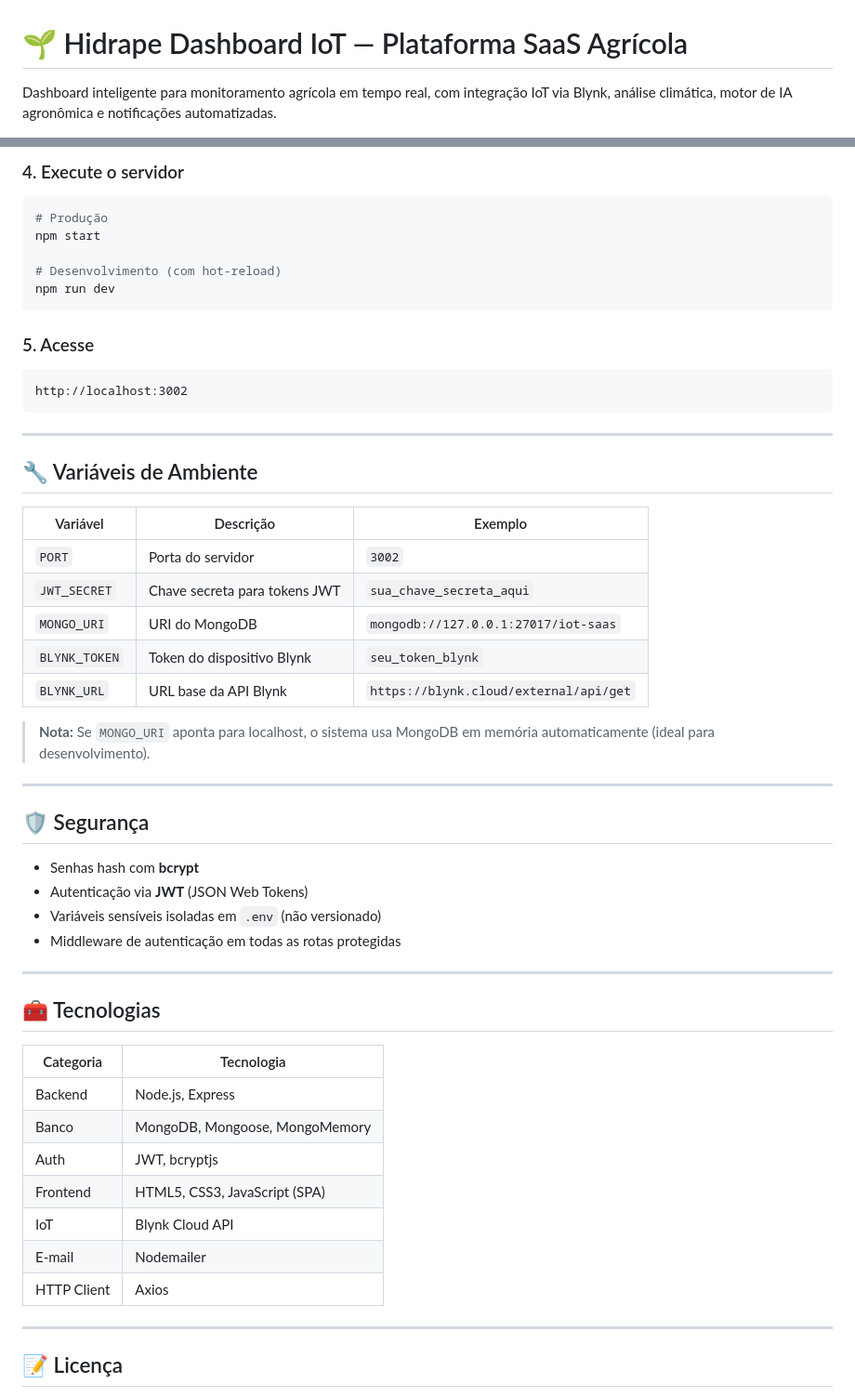
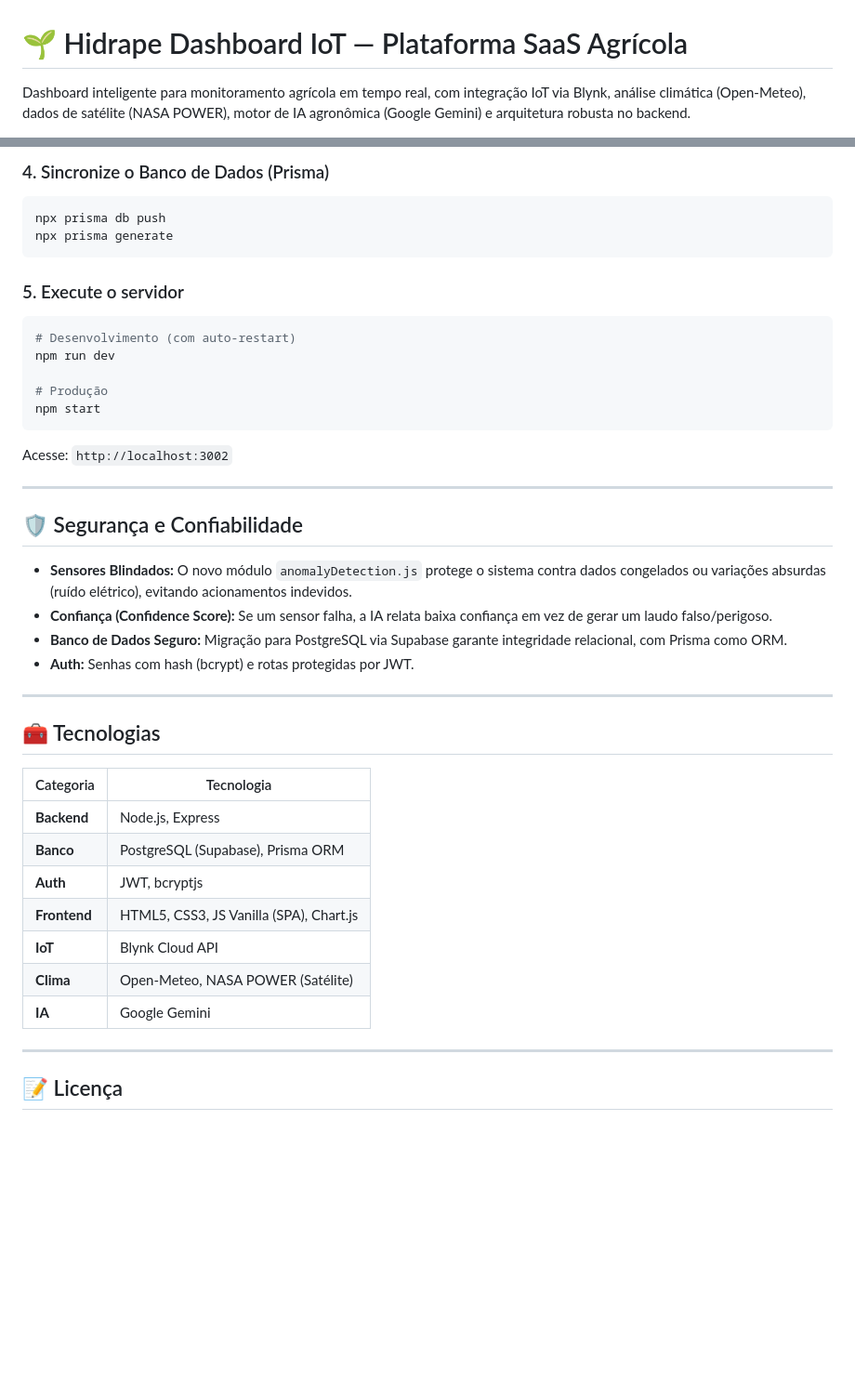
Before and after one commit to hidrapetech-coder/hidrape-dashboard, a Markdown page: README.md, 2 parts joined by grey strips. Shown at 93% size. Drawn GitHub-style; blank space fills up the shorter version.

````diff
--- a/README.md
+++ b/README.md
@@ -1,6 +1,6 @@
 # 🌱 Hidrape Dashboard IoT — Plataforma SaaS Agrícola
 
-Dashboard inteligente para monitoramento agrícola em tempo real, com integração IoT via Blynk, análise climática, motor de IA agronômica e notificações automatizadas.
+Dashboard inteligente para monitoramento agrícola em tempo real, com integração IoT via Blynk, análise climática (Open-Meteo), dados de satélite (NASA POWER), motor de IA agronômica (Google Gemini) e arquitetura robusta no backend.
 
 ![Status](https://img.shields.io/badge/status-em%20desenvolvimento-brightgreen)
 ![Node](https://img.shields.io/badge/node-%3E%3D18-blue)
@@ -84,41 +101,29 @@ cp .env.example .env
 ```
 
-### 4. Execute o servidor
+### 4. Sincronize o Banco de Dados (Prisma)
 ```bash
+npx prisma db push
+npx prisma generate
+```
+
+### 5. Execute o servidor
+```bash
+# Desenvolvimento (com auto-restart)
+npm run dev
+
 # Produção
 npm start
-
-# Desenvolvimento (com hot-reload)
-npm run dev
 ```
-
-### 5. Acesse
-```
-http://localhost:3002
-```
+Acesse: `http://localhost:3002`
 
 ---
 
-## 🔧 Variáveis de Ambiente
+## 🛡️ Segurança e Confiabilidade
 
-| Variável     | Descrição                          | Exemplo                                    |
-| ------------ | ---------------------------------- | ------------------------------------------ |
-| `PORT`       | Porta do servidor                  | `3002`                                     |
-| `JWT_SECRET` | Chave secreta para tokens JWT      | `sua_chave_secreta_aqui`                   |
-| `MONGO_URI`  | URI do MongoDB                     | `mongodb://127.0.0.1:27017/iot-saas`       |
-| `BLYNK_TOKEN`| Token do dispositivo Blynk         | `seu_token_blynk`                          |
-| `BLYNK_URL`  | URL base da API Blynk              | `https://blynk.cloud/external/api/get`     |
-
-> **Nota:** Se `MONGO_URI` aponta para localhost, o sistema usa MongoDB em memória automaticamente (ideal para desenvolvimento).
-
----
-
-## 🛡️ Segurança
-
-- Senhas hash com **bcrypt**
-- Autenticação via **JWT** (JSON Web Tokens)
-- Variáveis sensíveis isoladas em `.env` (não versionado)
-- Middleware de autenticação em todas as rotas protegidas
+- **Sensores Blindados:** O novo módulo `anomalyDetection.js` protege o sistema contra dados congelados ou variações absurdas (ruído elétrico), evitando acionamentos indevidos.
+- **Confiança (Confidence Score):** Se um sensor falha, a IA relata baixa confiança em vez de gerar um laudo falso/perigoso.
+- **Banco de Dados Seguro:** Migração para PostgreSQL via Supabase garante integridade relacional, com Prisma como ORM.
+- **Auth:** Senhas com hash (bcrypt) e rotas protegidas por JWT.
 
 ---
 
@@ -126,13 +131,13 @@ http://localhost:3002
 
 | Categoria   | Tecnologia                     |
 | ----------- | ------------------------------ |
-| Backend     | Node.js, Express               |
-| Banco       | MongoDB, Mongoose, MongoMemory |
-| Auth        | JWT, bcryptjs                  |
-| Frontend    | HTML5, CSS3, JavaScript (SPA)  |
-| IoT         | Blynk Cloud API                |
-| E-mail      | Nodemailer                     |
-| HTTP Client | Axios                          |
+| **Backend** | Node.js, Express               |
+| **Banco**   | PostgreSQL (Supabase), Prisma ORM |
+| **Auth**    | JWT, bcryptjs                  |
+| **Frontend**| HTML5, CSS3, JS Vanilla (SPA), Chart.js |
+| **IoT**     | Blynk Cloud API                |
+| **Clima**   | Open-Meteo, NASA POWER (Satélite) |
+| **IA**      | Google Gemini                  |
 
 ---
 
````
Also changed, not shown: other parts of README.md (+46 -29 lines).
